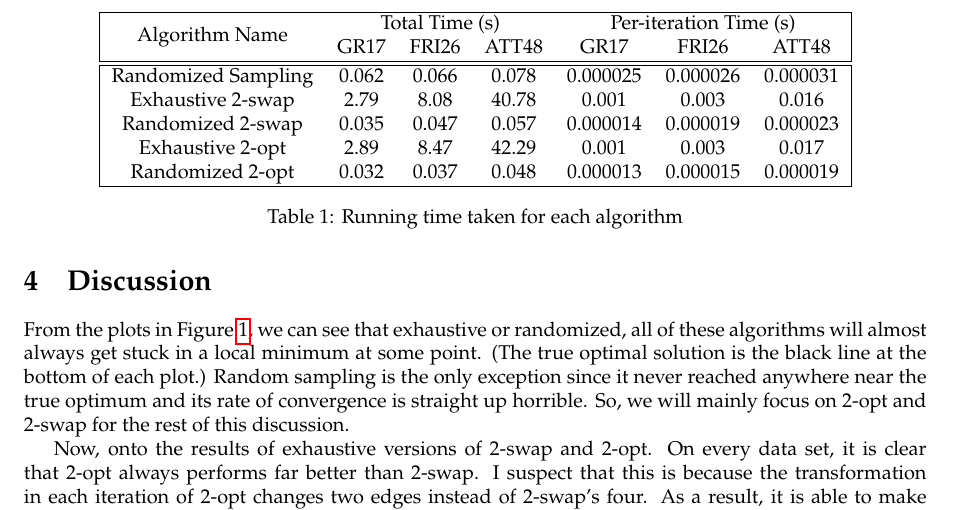
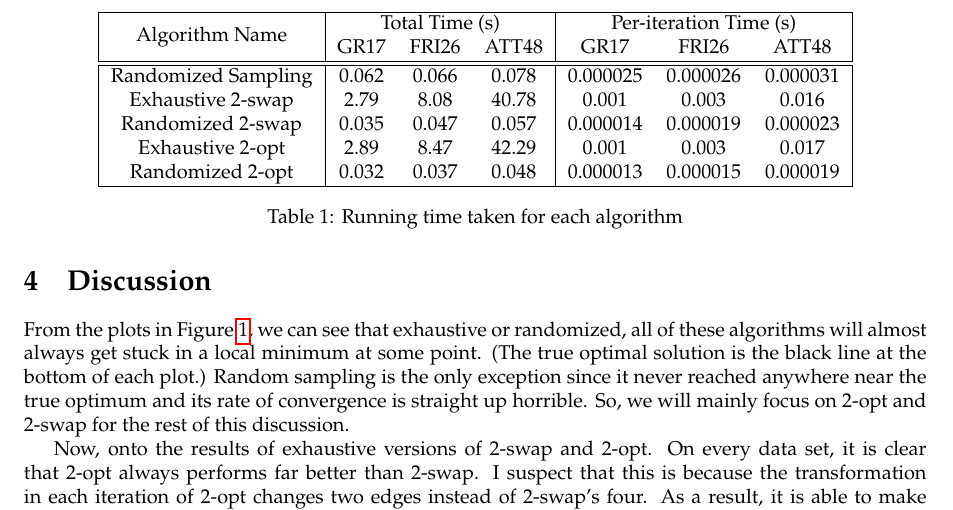
Before and after one commit to nngerncham/ma395_heuristic, a LaTeX problem sheet (homework/hw1/report/template.tex): part of page 2 of 2, cut so that both start at the same text. Compiled offline with pdfLaTeX.

Commit message:
updated hw1 report

```diff
--- a/homework/hw1/report/template.tex
+++ b/homework/hw1/report/template.tex
@@ -54,9 +54,9 @@ The results presented here are from experiments run on an M2 MacBook.
 
 \begin{table}[htbp]
     \centering
-    \begin{tabular}{|ccccccc|}
+    \begin{tabular}{|c|ccc|ccc|}
         \hline
-        \multirow{2}{*}{Algorithm Name} & \multicolumn{3}{c}{Total Time (s)} & \multicolumn{3}{c|}{Per-iteration Time (s)} \\
+        \multirow{2}{*}{Algorithm Name} & \multicolumn{3}{c|}{Total Time (s)} & \multicolumn{3}{c|}{Per-iteration Time (s)} \\
                                         & GR17 & FRI26 & ATT48 & GR17 & FRI26 & ATT48 \\
         \hline
         \hline
```
